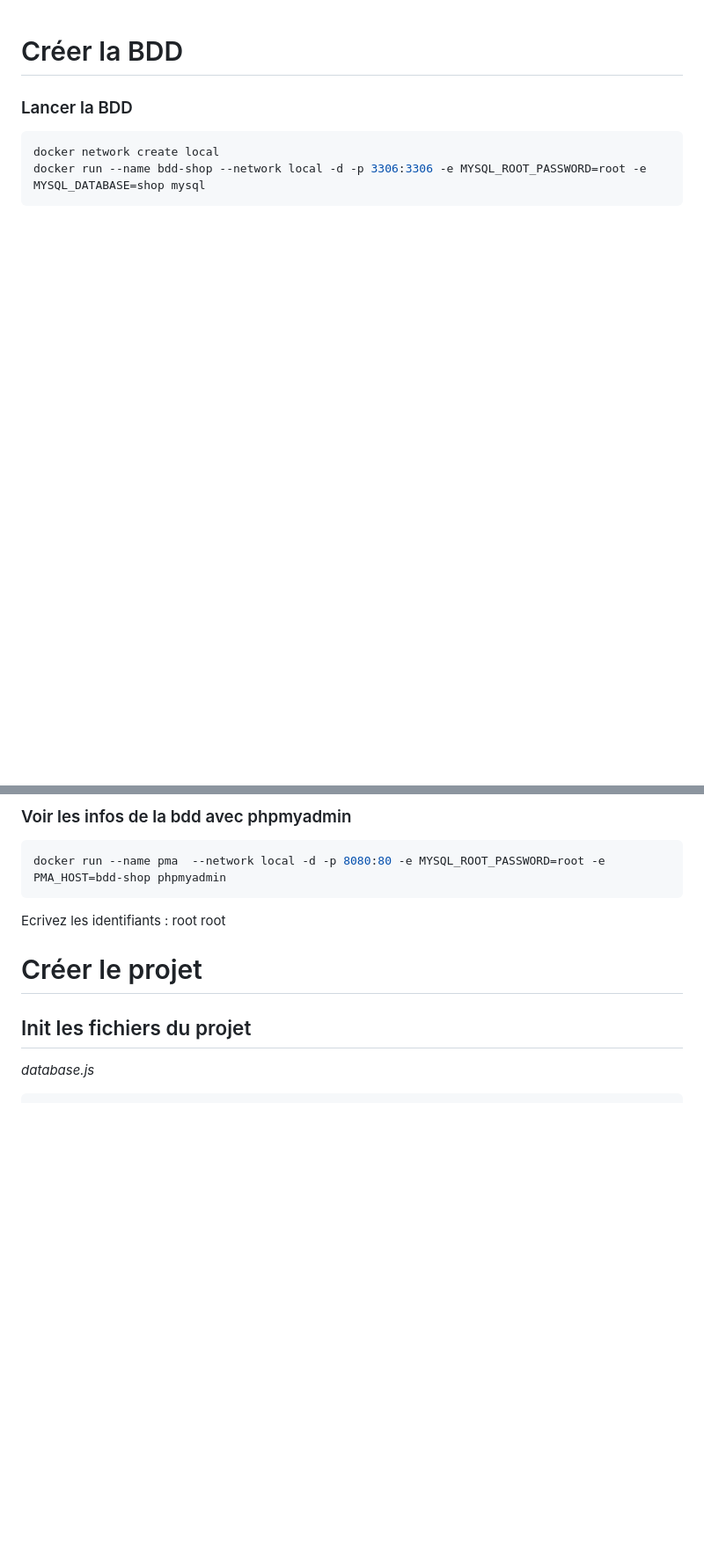
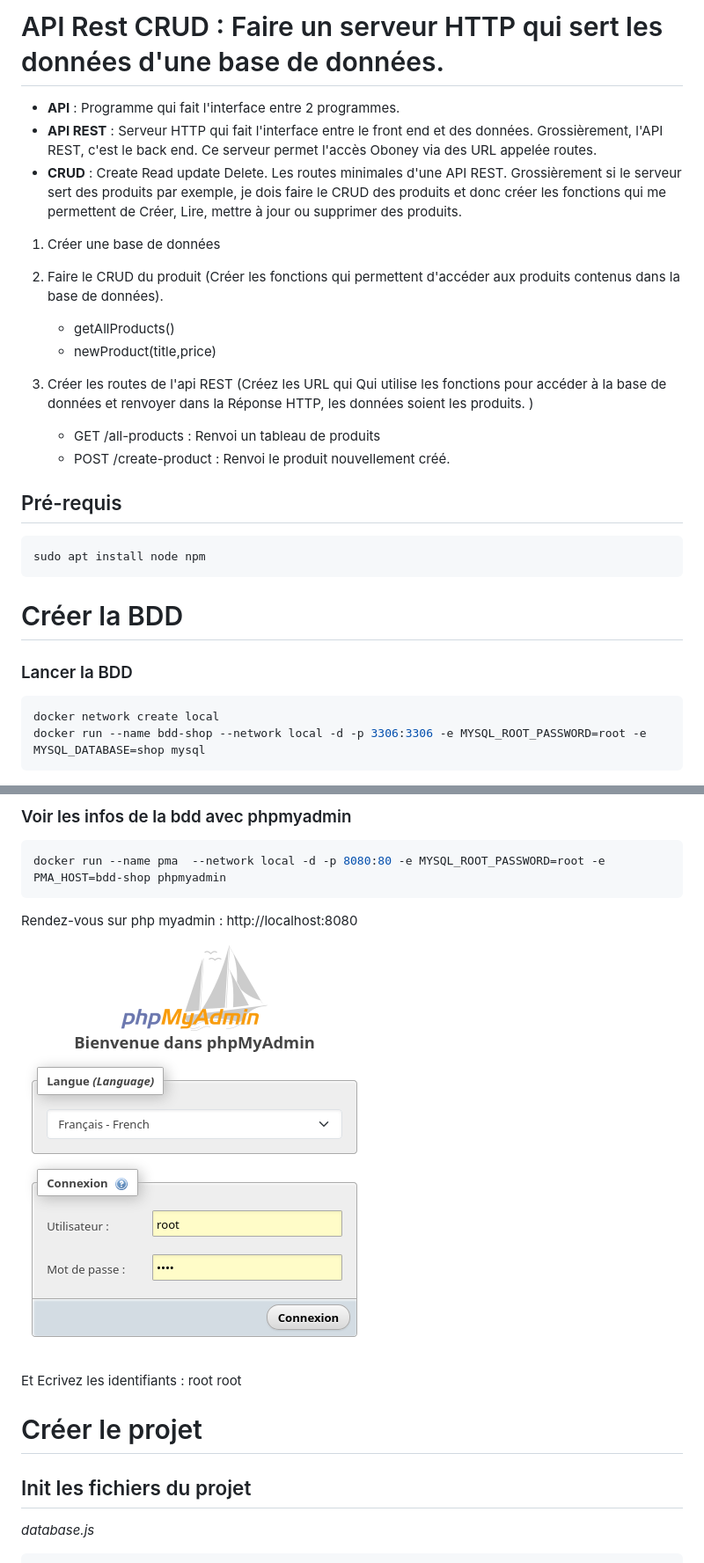
Before and after one commit to CHAOUCHI/crud-speed-demo, a Markdown page: Readme.md, 2 parts joined by grey strips. Shown: that part at 88% size. Drawn GitHub-style; pictures changed too: image-2.png (added); blank space fills up the shorter version.

Commit message:
pma id root root

````diff
--- a/Readme.md
+++ b/Readme.md
@@ -1,3 +1,24 @@
+# API Rest CRUD :  Faire un serveur HTTP qui sert les données d'une base de données.
+- **API** : Programme qui fait l'interface entre 2 programmes.
+- **API REST** : Serveur HTTP qui fait l'interface entre le front end et des données. Grossièrement, l'API REST, c'est le back end. Ce serveur permet l'accès Oboney via des URL appelée routes.
+- **CRUD** : Create Read update Delete. Les routes minimales d'une API REST. Grossièrement si le serveur sert des produits par exemple, je dois faire le CRUD des produits et donc créer les fonctions qui me permettent de Créer, Lire, mettre à jour ou supprimer des produits.
+
+
+1. Créer une base de données
+
+2. Faire le CRUD du produit (Créer les fonctions qui permettent d'accéder aux produits contenus dans la base de données).
+    - getAllProducts()
+    - newProduct(title,price)
+
+3. Créer les routes de l'api REST (Créez les URL qui Qui utilise les fonctions pour accéder à la base de données et renvoyer dans la Réponse HTTP, les données soient les produits. )
+    - GET /all-products : Renvoi un tableau de produits
+    - POST /create-product : Renvoi le produit nouvellement créé.
+
+## Pré-requis
+
+```bash
+sudo apt install node npm
+```
 
 # Créer la BDD
 
@@ -13,9 +34,15 @@ docker run --name bdd-shop --network local -d -p 3306:3306 -e MYSQL_ROOT_PASSWOR
 docker run --name pma  --network local -d -p 8080:80 -e MYSQL_ROOT_PASSWORD=root -e PMA_HOST=bdd-shop phpmyadmin
 ```
 
-Ecrivez les identifiants :
+Rendez-vous sur php myadmin : http://localhost:8080
+
+![alt text](image-2.png)
+
+
+Et Ecrivez les identifiants :
 root
 root
+
 
 # Créer le projet
 
````
